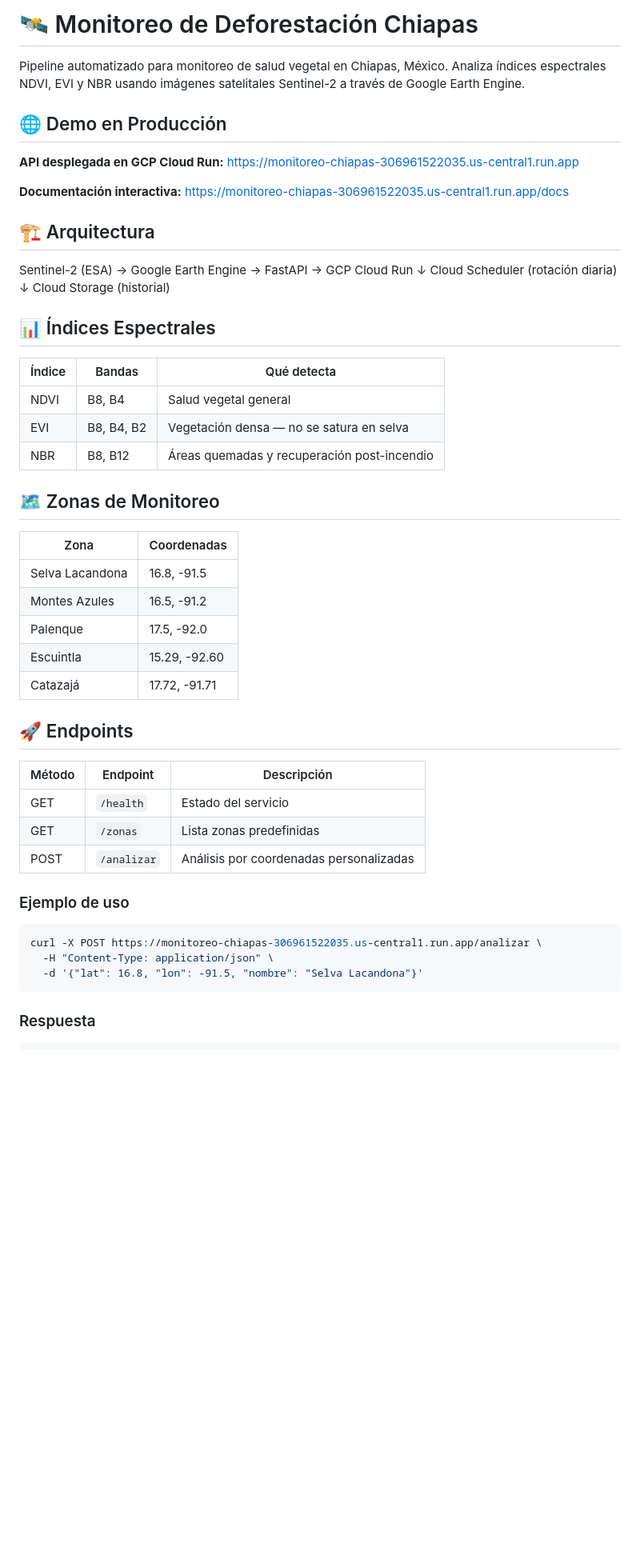
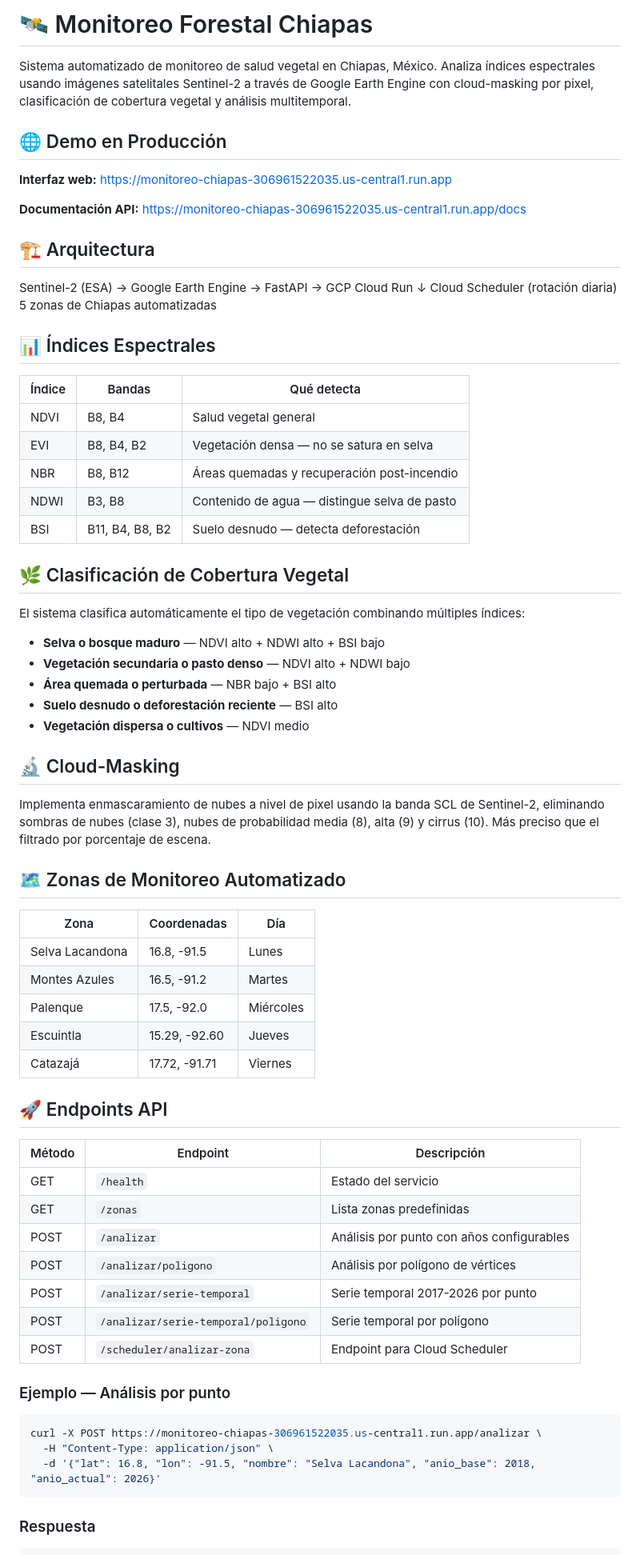
Before and after one commit to eco-bios/monitoreo-deforestacion-chiapas, a Markdown page: README.md, the part around one of its changes. Shown at 80% size. Rendered like a GitHub page; blank space fills up the shorter version.

Commit message:
docs: README completo con todos los features actuales

````diff
--- a/README.md
+++ b/README.md
@@ -1,21 +1,20 @@
-# 🛰️ Monitoreo de Deforestación Chiapas
+# 🛰️ Monitoreo Forestal Chiapas
 
-Pipeline automatizado para monitoreo de salud vegetal en Chiapas, México. Analiza índices espectrales NDVI, EVI y NBR usando imágenes satelitales Sentinel-2 a través de Google Earth Engine.
+Sistema automatizado de monitoreo de salud vegetal en Chiapas, México. Analiza índices espectrales usando imágenes satelitales Sentinel-2 a través de Google Earth Engine con cloud-masking por pixel, clasificación de cobertura vegetal y análisis multitemporal.
 
 ## 🌐 Demo en Producción
 
-**API desplegada en GCP Cloud Run:**
+**Interfaz web:**
 https://monitoreo-chiapas-306961522035.us-central1.run.app
 
-**Documentación interactiva:**
+**Documentación API:**
 https://monitoreo-chiapas-306961522035.us-central1.run.app/docs
 
 ## 🏗️ Arquitectura
 Sentinel-2 (ESA) → Google Earth Engine → FastAPI → GCP Cloud Run
 ↓
 Cloud Scheduler (rotación diaria)
-↓
-Cloud Storage (historial)
+5 zonas de Chiapas automatizadas
 ## 📊 Índices Espectrales
 
 | Índice | Bandas | Qué detecta |
@@ -23,31 +22,51 @@ Cloud Storage (historial)
 | NDVI | B8, B4 | Salud vegetal general |
 | EVI | B8, B4, B2 | Vegetación densa — no se satura en selva |
 | NBR | B8, B12 | Áreas quemadas y recuperación post-incendio |
+| NDWI | B3, B8 | Contenido de agua — distingue selva de pasto |
+| BSI | B11, B4, B8, B2 | Suelo desnudo — detecta deforestación |
 
-## 🗺️ Zonas de Monitoreo
+## 🌿 Clasificación de Cobertura Vegetal
 
-| Zona | Coordenadas |
-|------|-------------|
-| Selva Lacandona | 16.8, -91.5 |
-| Montes Azules | 16.5, -91.2 |
-| Palenque | 17.5, -92.0 |
-| Escuintla | 15.29, -92.60 |
-| Catazajá | 17.72, -91.71 |
+El sistema clasifica automáticamente el tipo de vegetación combinando múltiples índices:
 
-## 🚀 Endpoints
+- **Selva o bosque maduro** — NDVI alto + NDWI alto + BSI bajo
+- **Vegetación secundaria o pasto denso** — NDVI alto + NDWI bajo
+- **Área quemada o perturbada** — NBR bajo + BSI alto
+- **Suelo desnudo o deforestación reciente** — BSI alto
+- **Vegetación dispersa o cultivos** — NDVI medio
+
+## 🔬 Cloud-Masking
+
+Implementa enmascaramiento de nubes a nivel de pixel usando la banda SCL de Sentinel-2, eliminando sombras de nubes (clase 3), nubes de probabilidad media (8), alta (9) y cirrus (10). Más preciso que el filtrado por porcentaje de escena.
+
+## 🗺️ Zonas de Monitoreo Automatizado
+
+| Zona | Coordenadas | Día |
+|------|-------------|-----|
+| Selva Lacandona | 16.8, -91.5 | Lunes |
+| Montes Azules | 16.5, -91.2 | Martes |
+| Palenque | 17.5, -92.0 | Miércoles |
+| Escuintla | 15.29, -92.60 | Jueves |
+| Catazajá | 17.72, -91.71 | Viernes |
+
+## 🚀 Endpoints API
 
 | Método | Endpoint | Descripción |
 |--------|----------|-------------|
 | GET | `/health` | Estado del servicio |
 | GET | `/zonas` | Lista zonas predefinidas |
-| POST | `/analizar` | Análisis por coordenadas personalizadas |
+| POST | `/analizar` | Análisis por punto con años configurables |
+| POST | `/analizar/poligono` | Análisis por polígono de vértices |
+| POST | `/analizar/serie-temporal` | Serie temporal 2017-2026 por punto |
+| POST | `/analizar/serie-temporal/poligono` | Serie temporal por polígono |
+| POST | `/scheduler/analizar-zona` | Endpoint para Cloud Scheduler |
 
-### Ejemplo de uso
+### Ejemplo — Análisis por punto
 
 ```bash
 curl -X POST https://monitoreo-chiapas-306961522035.us-central1.run.app/analizar \
   -H "Content-Type: application/json" \
-  -d '{"lat": 16.8, "lon": -91.5, "nombre": "Selva Lacandona"}'
+  -d '{"lat": 16.8, "lon": -91.5, "nombre": "Selva Lacandona", "anio_base": 2018, "anio_actual": 2026}'
 ```
 
 ### Respuesta
````
Also changed, not shown: other parts of README.md (+23 -13 lines).
